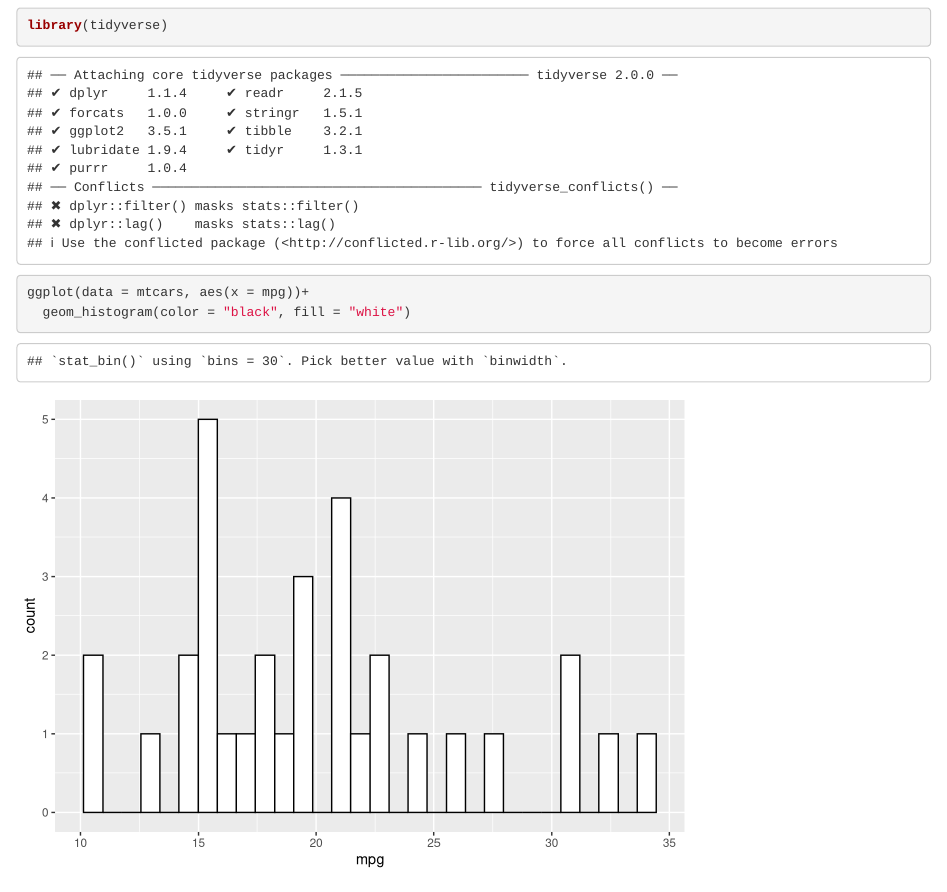
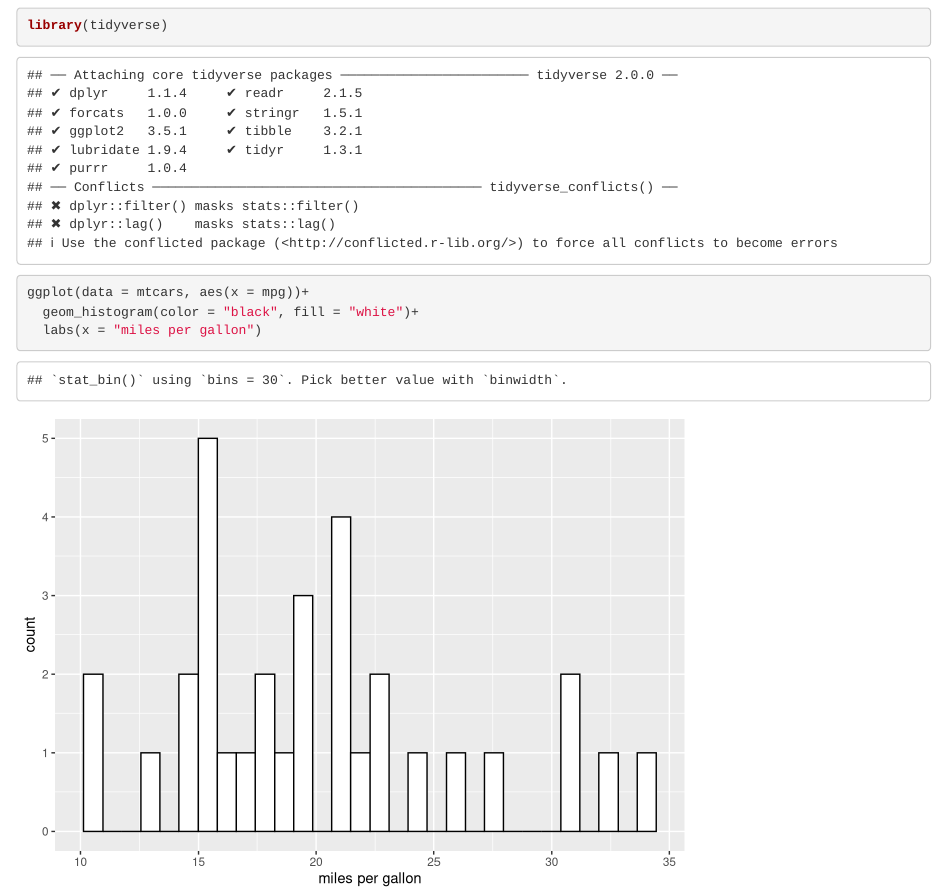
Before and after one commit to blowell19/data_334, an R Markdown document (intro_to_github_push.Rmd): the page in a window 1100 px wide, from 100 px down. Rendered offline with R 4.5, knitr and Pandoc, with nearby package versions.

Commit message:
added x axis title

````diff
--- a/intro_to_github_push.Rmd
+++ b/intro_to_github_push.Rmd
@@ -11,5 +11,6 @@ knitr::opts_chunk$set(echo = TRUE)
 ```{r}
 library(tidyverse)
 ggplot(data = mtcars, aes(x = mpg))+
-  geom_histogram(color = "black", fill = "white")
+  geom_histogram(color = "black", fill = "white")+
+  labs(x = "miles per gallon")
 ```
````
